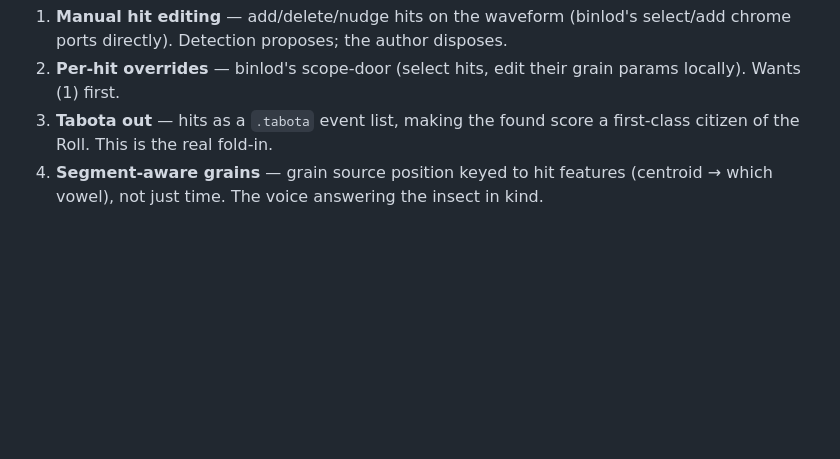
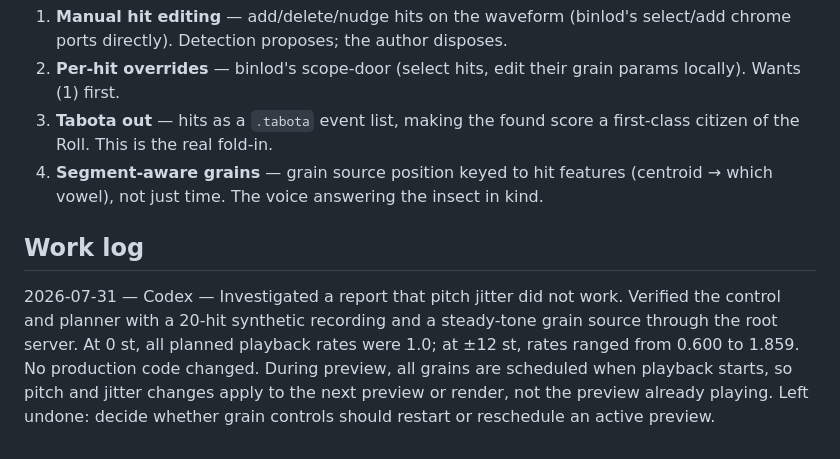
Before and after one commit to xyhtamura/kikik, a Markdown page: kikik.md, the part around the change. Drawn GitHub-style; blank space fills up the shorter version.

Commit message:
docs: record pitch jitter diagnosis

```diff
--- a/kikik.md
+++ b/kikik.md
@@ -194,3 +194,14 @@ changes, re-copy by hand.
 4. **Segment-aware grains** — grain source position keyed to hit features
    (centroid → which vowel), not just time. The voice answering the insect
    in kind.
+
+## Work log
+
+2026-07-31 — Codex — Investigated a report that pitch jitter did not work.
+Verified the control and planner with a 20-hit synthetic recording and a
+steady-tone grain source through the root server. At 0 st, all planned
+playback rates were 1.0; at ±12 st, rates ranged from 0.600 to 1.859. No
+production code changed. During preview, all grains are scheduled when
+playback starts, so pitch and jitter changes apply to the next preview or
+render, not the preview already playing. Left undone: decide whether grain
+controls should restart or reschedule an active preview.
```
